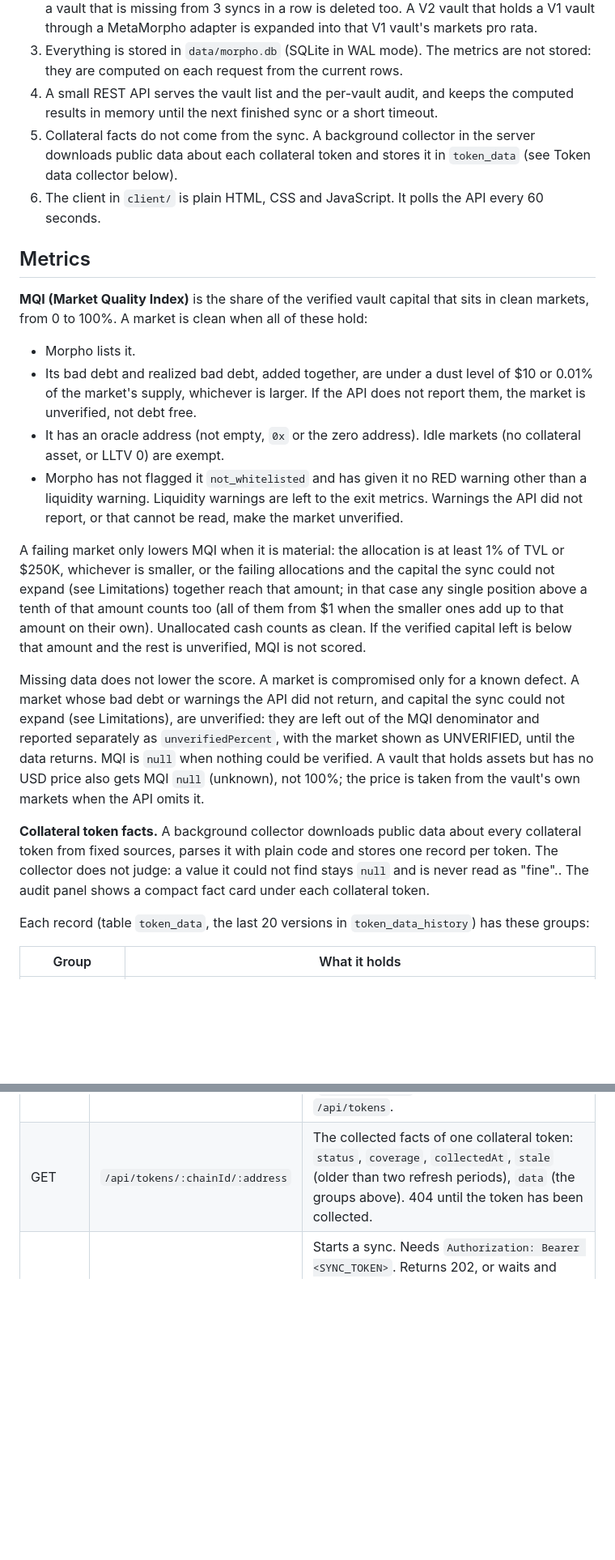
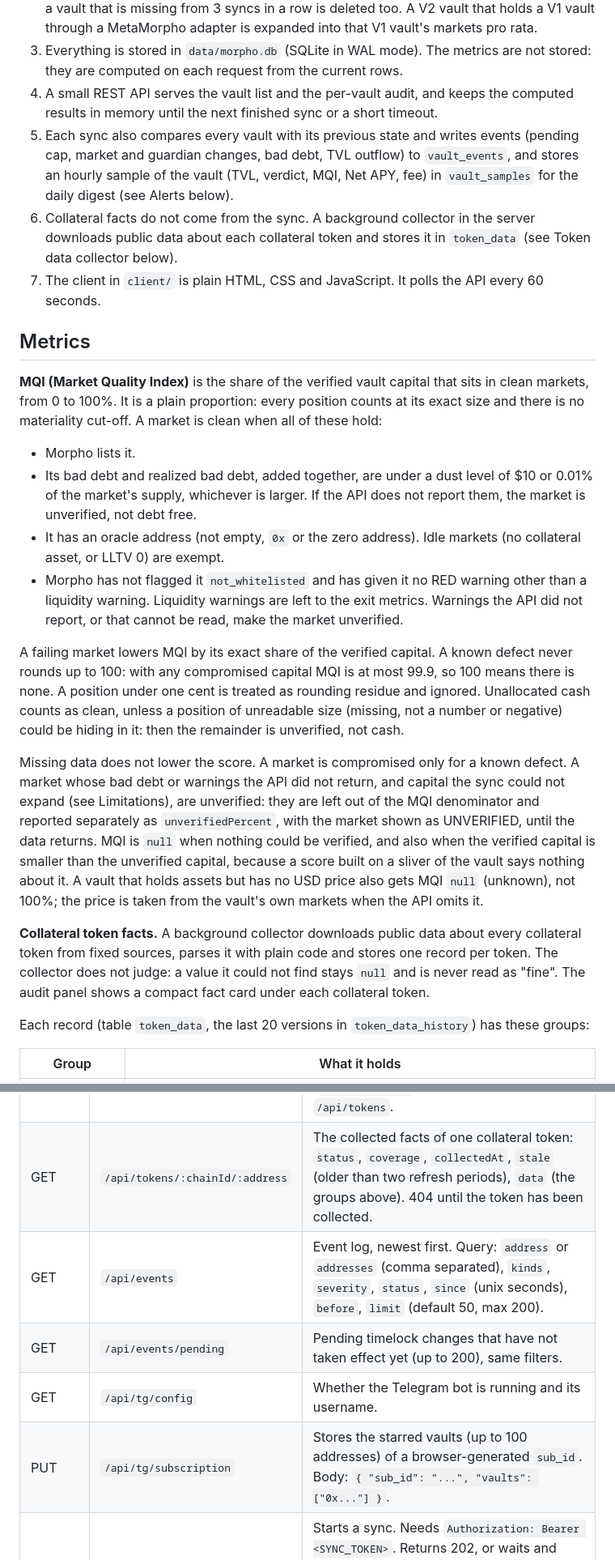
Before and after one commit to SeriySpray/CheckYourMorpho, a Markdown page: README.md, 2 parts joined by grey strips. Shown at 81% size. Drawn GitHub-style; blank space fills up the shorter version.

Commit message:
docs(readme): MQI without materiality cut-off, alerts and Telegram bot, events API, phone layout

```diff
--- a/README.md
+++ b/README.md
@@ -20,23 +21,24 @@ CheckYourMorpho is a risk dashboard for Morpho vaults (MetaMorpho V1 and Morpho
 2. The server syncs 5 seconds after start-up and then every 180 seconds. A sync writes vaults, markets and allocations in one SQLite transaction. Unlisted vaults are deleted, and a vault that is missing from 3 syncs in a row is deleted too. A V2 vault that holds a V1 vault through a MetaMorpho adapter is expanded into that V1 vault's markets pro rata.
 3. Everything is stored in `data/morpho.db` (SQLite in WAL mode). The metrics are not stored: they are computed on each request from the current rows.
 4. A small REST API serves the vault list and the per-vault audit, and keeps the computed results in memory until the next finished sync or a short timeout.
-5. Collateral facts do not come from the sync. A background collector in the server downloads public data about each collateral token and stores it in `token_data` (see Token data collector below).
-6. The client in `client/` is plain HTML, CSS and JavaScript. It polls the API every 60 seconds.
+5. Each sync also compares every vault with its previous state and writes events (pending cap, market and guardian changes, bad debt, TVL outflow) to `vault_events`, and stores an hourly sample of the vault (TVL, verdict, MQI, Net APY, fee) in `vault_samples` for the daily digest (see Alerts below).
+6. Collateral facts do not come from the sync. A background collector in the server downloads public data about each collateral token and stores it in `token_data` (see Token data collector below).
+7. The client in `client/` is plain HTML, CSS and JavaScript. It polls the API every 60 seconds.
 
 ## Metrics
 
-**MQI (Market Quality Index)** is the share of the verified vault capital that sits in clean markets, from 0 to 100%. A market is clean when all of these hold:
+**MQI (Market Quality Index)** is the share of the verified vault capital that sits in clean markets, from 0 to 100%. It is a plain proportion: every position counts at its exact size and there is no materiality cut-off. A market is clean when all of these hold:
 
 - Morpho lists it.
 - Its bad debt and realized bad debt, added together, are under a dust level of $10 or 0.01% of the market's supply, whichever is larger. If the API does not report them, the market is unverified, not debt free.
 - It has an oracle address (not empty, `0x` or the zero address). Idle markets (no collateral asset, or LLTV 0) are exempt.
 - Morpho has not flagged it `not_whitelisted` and has given it no RED warning other than a liquidity warning. Liquidity warnings are left to the exit metrics. Warnings the API did not report, or that cannot be read, make the market unverified.
 
-A failing market only lowers MQI when it is material: the allocation is at least 1% of TVL or $250K, whichever is smaller, or the failing allocations and the capital the sync could not expand (see Limitations) together reach that amount; in that case any single position above a tenth of that amount counts too (all of them from $1 when the smaller ones add up to that amount on their own). Unallocated cash counts as clean. If the verified capital left is below that amount and the rest is unverified, MQI is not scored.
+A failing market lowers MQI by its exact share of the verified capital. A known defect never rounds up to 100: with any compromised capital MQI is at most 99.9, so 100 means there is none. A position under one cent is treated as rounding residue and ignored. Unallocated cash counts as clean, unless a position of unreadable size (missing, not a number or negative) could be hiding in it: then the remainder is unverified, not cash.
 
-Missing data does not lower the score. A market is compromised only for a known defect. A market whose bad debt or warnings the API did not return, and capital the sync could not expand (see Limitations), are unverified: they are left out of the MQI denominator and reported separately as `unverifiedPercent`, with the market shown as UNVERIFIED, until the data returns. MQI is `null` when nothing could be verified. A vault that holds assets but has no USD price also gets MQI `null` (unknown), not 100%; the price is taken from the vault's own markets when the API omits it.
+Missing data does not lower the score. A market is compromised only for a known defect. A market whose bad debt or warnings the API did not return, and capital the sync could not expand (see Limitations), are unverified: they are left out of the MQI denominator and reported separately as `unverifiedPercent`, with the market shown as UNVERIFIED, until the data returns. MQI is `null` when nothing could be verified, and also when the verified capital is smaller than the unverified capital, because a score built on a sliver of the vault says nothing about it. A vault that holds assets but has no USD price also gets MQI `null` (unknown), not 100%; the price is taken from the vault's own markets when the API omits it.
 
-**Collateral token facts.** A background collector downloads public data about every collateral token from fixed sources, parses it with plain code and stores one record per token. The collector does not judge: a value it could not find stays `null` and is never read as "fine".. The audit panel shows a compact fact card under each collateral token.
+**Collateral token facts.** A background collector downloads public data about every collateral token from fixed sources, parses it with plain code and stores one record per token. The collector does not judge: a value it could not find stays `null` and is never read as "fine". The audit panel shows a compact fact card under each collateral token.
 
 Each record (table `token_data`, the last 20 versions in `token_data_history`) has these groups:
 
@@ -86,6 +88,10 @@ The HHI (Herfindahl-Hirschman Index) engine is still in the code and in the audi
 | GET | `/api/vaults` | Vault list with MQI, and exit metrics per vault. Query: `limit` (default 500, max 1000), `offset`, `chainId`, `listedOnly`, `search` (up to 64 characters), `sortBy` (`liquidity_usd`, `total_assets_usd`, `net_apy`, `apy`, `name`), `sortOrder` (`asc`/`desc`). |
 | GET | `/api/vaults/:address` | Full audit for one vault: vault data, verdict and allocations. Each allocation carries the Morpho tags of its collateral token (`collateralTags`); the facts come from `/api/tokens`. |
 | GET | `/api/tokens/:chainId/:address` | The collected facts of one collateral token: `status`, `coverage`, `collectedAt`, `stale` (older than two refresh periods), `data` (the groups above). 404 until the token has been collected. |
+| GET | `/api/events` | Event log, newest first. Query: `address` or `addresses` (comma separated), `kinds`, `severity`, `status`, `since` (unix seconds), `before`, `limit` (default 50, max 200). |
+| GET | `/api/events/pending` | Pending timelock changes that have not taken effect yet (up to 200), same filters. |
+| GET | `/api/tg/config` | Whether the Telegram bot is running and its username. |
+| PUT | `/api/tg/subscription` | Stores the starred vaults (up to 100 addresses) of a browser-generated `sub_id`. Body: `{ "sub_id": "...", "vaults": ["0x..."] }`. |
 | POST | `/api/sync` | Starts a sync. Needs `Authorization: Bearer <SYNC_TOKEN>`. Returns 202, or waits and returns 200 with `?await=1`. Returns 403 if `SYNC_TOKEN` is not set, 401 for a wrong token, 409 while a sync is running and 413 for a body over 1 KB. |
 
 GET routes also answer HEAD. Unknown `/api/` paths return 404; every other path is served from `client/`. Requests to `/api/` are limited per client IP (300 per minute, set in `server/config.js`) and get 429 above that.
```
Also changed, not shown: other parts of README.md (+28 -7 lines).
